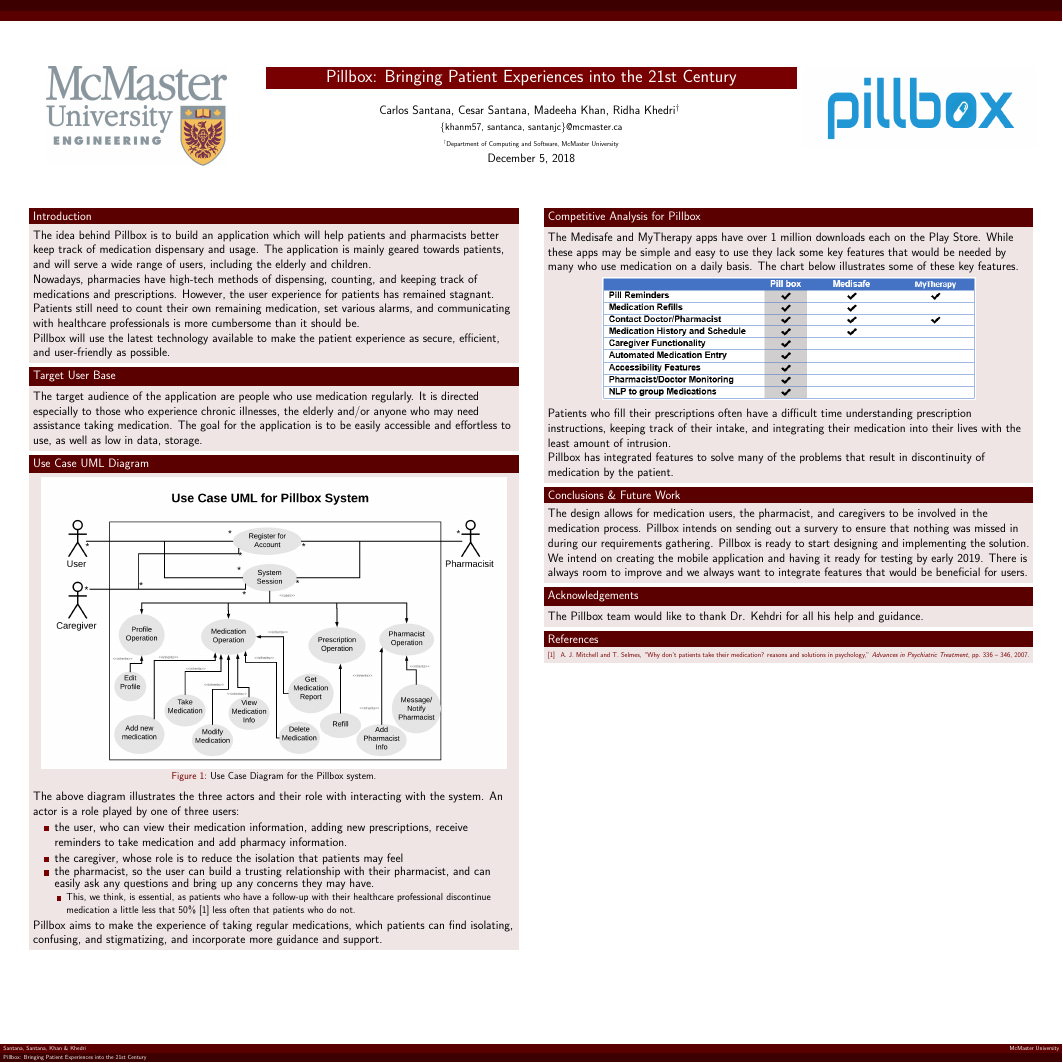
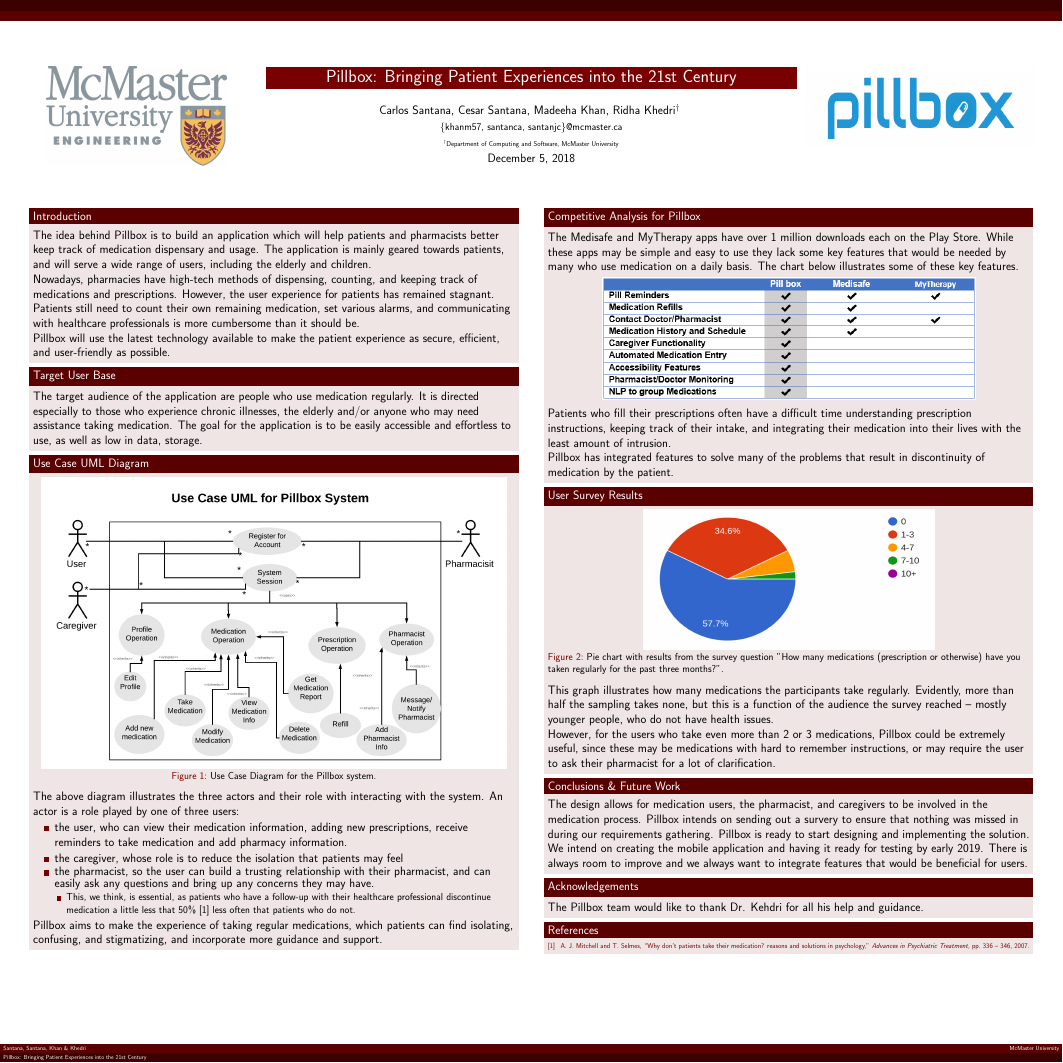
Before and after one commit to MadeehaKhan/Pillbox, a LaTeX poster (Documents/PillboxPoster.tex): the whole page. Compiled offline with pdfLaTeX.

Commit message:
added graph to poster

```diff
--- a/Documents/PillboxPoster.tex
+++ b/Documents/PillboxPoster.tex
@@ -100,11 +102,25 @@
 \begin{block}{Competitive Analysis for Pillbox}
 The Medisafe and MyTherapy apps have over 1 million downloads each on the Play Store. While these apps may be simple and easy to use they lack some key features that would be needed by many who use medication on a daily basis. The chart below illustrates some of these key features.
 
+
+
 \begin{center}
 \includegraphics[height=10.5cm]{CompetitiveAdvantage.png}
 \end{center}
 Patients who fill their prescriptions often have a difficult time understanding prescription instructions, keeping track of their intake, and integrating their medication into their lives with the least amount of intrusion.\\
 Pillbox has integrated features to solve many of the problems that result in discontinuity of medication by the patient.
+\end{block}
+
+\begin{block}{User Survey Results}
+
+\begin{figure}
+\begin{center}
+\includegraphics[height=12cm, width=25cm]{medications.png}
+\end{center}
+\caption{Pie chart with results from the survey question "How many medications (prescription or otherwise) have you taken regularly for the past three months?". }
+\end{figure}
+This graph illustrates how many medications the participants take regularly. Evidently, more than half the sampling takes none, but this is a function of the audience the survey reached -- mostly younger people, who do not have health issues.
+\\However, for the users who take even more than 2 or 3 medications, Pillbox could be extremely useful, since these may be medications with hard to remember instructions, or may require the user to ask their pharmacist for a lot of clarification.
 \end{block}
 
 \begin{block}{Conclusions \& Future Work}
```
Also changed, not shown: Documents/PillboxPoster.pdf, Documents/medications.png (added), Documents/PillboxPoster.tex (2 more changed lines), 7 other files.
